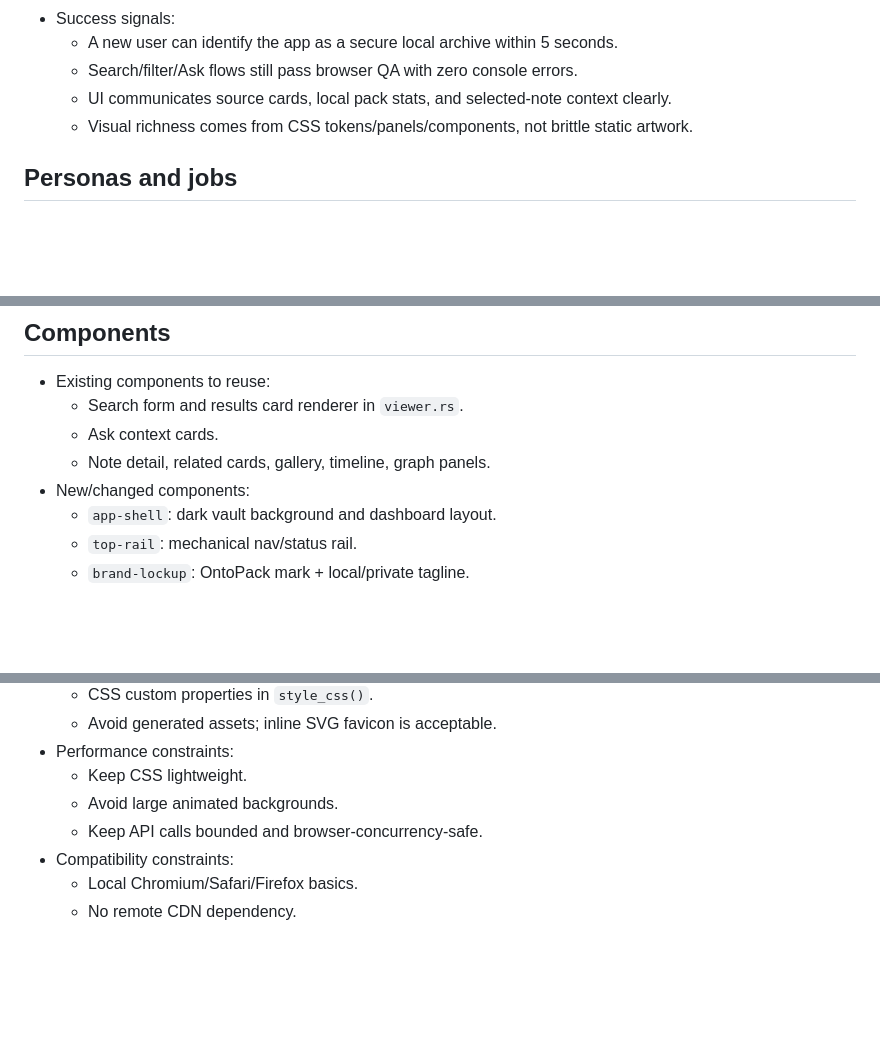
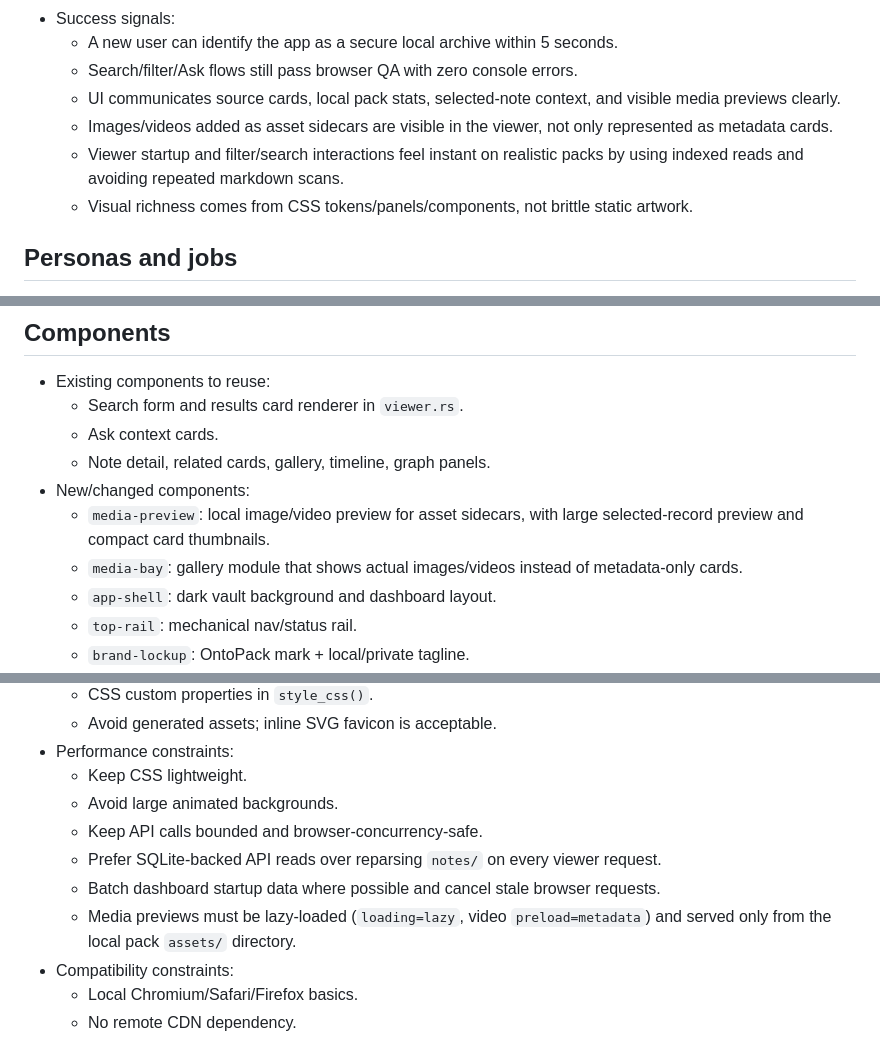
Before and after one commit to NewTurn2017/ontopack, a Markdown page: DESIGN.md, 3 parts joined by grey strips. GitHub-like rendering; blank space fills up the shorter version.

```diff
--- a/DESIGN.md
+++ b/DESIGN.md
@@ -40,7 +41,9 @@
 - Success signals:
   - A new user can identify the app as a secure local archive within 5 seconds.
   - Search/filter/Ask flows still pass browser QA with zero console errors.
-  - UI communicates source cards, local pack stats, and selected-note context clearly.
+  - UI communicates source cards, local pack stats, selected-note context, and visible media previews clearly.
+  - Images/videos added as asset sidecars are visible in the viewer, not only represented as metadata cards.
+  - Viewer startup and filter/search interactions feel instant on realistic packs by using indexed reads and avoiding repeated markdown scans.
   - Visual richness comes from CSS tokens/panels/components, not brittle static artwork.
 
 ## Personas and jobs
@@ -117,6 +120,8 @@
   - Ask context cards.
   - Note detail, related cards, gallery, timeline, graph panels.
 - New/changed components:
+  - `media-preview`: local image/video preview for asset sidecars, with large selected-record preview and compact card thumbnails.
+  - `media-bay`: gallery module that shows actual images/videos instead of metadata-only cards.
   - `app-shell`: dark vault background and dashboard layout.
   - `top-rail`: mechanical nav/status rail.
   - `brand-lockup`: OntoPack mark + local/private tagline.
@@ -200,6 +205,9 @@
   - Keep CSS lightweight.
   - Avoid large animated backgrounds.
   - Keep API calls bounded and browser-concurrency-safe.
+  - Prefer SQLite-backed API reads over reparsing `notes/` on every viewer request.
+  - Batch dashboard startup data where possible and cancel stale browser requests.
+  - Media previews must be lazy-loaded (`loading=lazy`, video `preload=metadata`) and served only from the local pack `assets/` directory.
 - Compatibility constraints:
   - Local Chromium/Safari/Firefox basics.
   - No remote CDN dependency.
```
Also changed, not shown: other parts of DESIGN.md (+1 -0 lines), README.md (+1 -0 lines), docs/system-deep-dive.md (added, +484 -0 lines).
